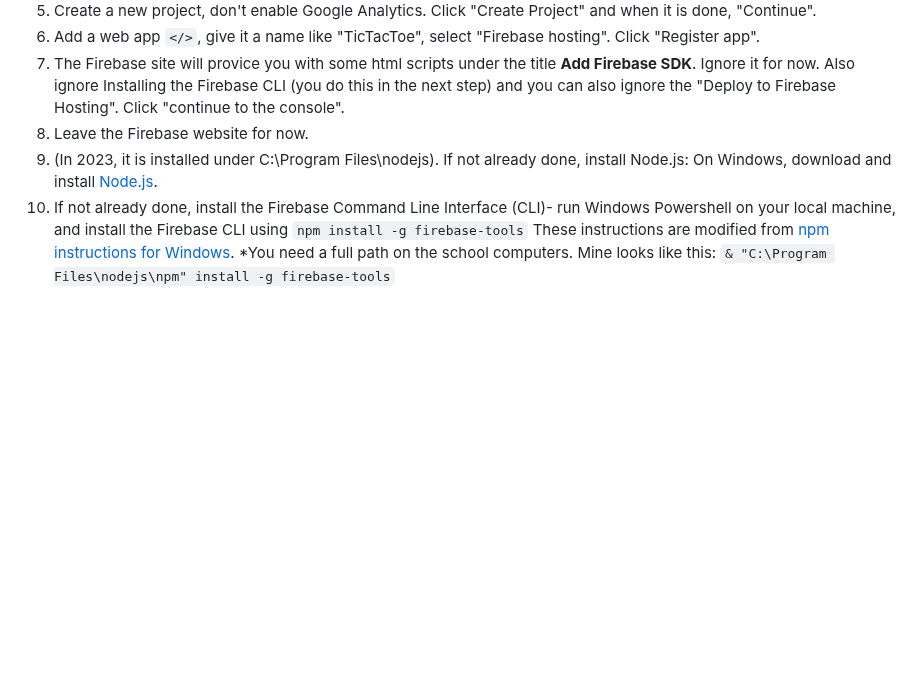
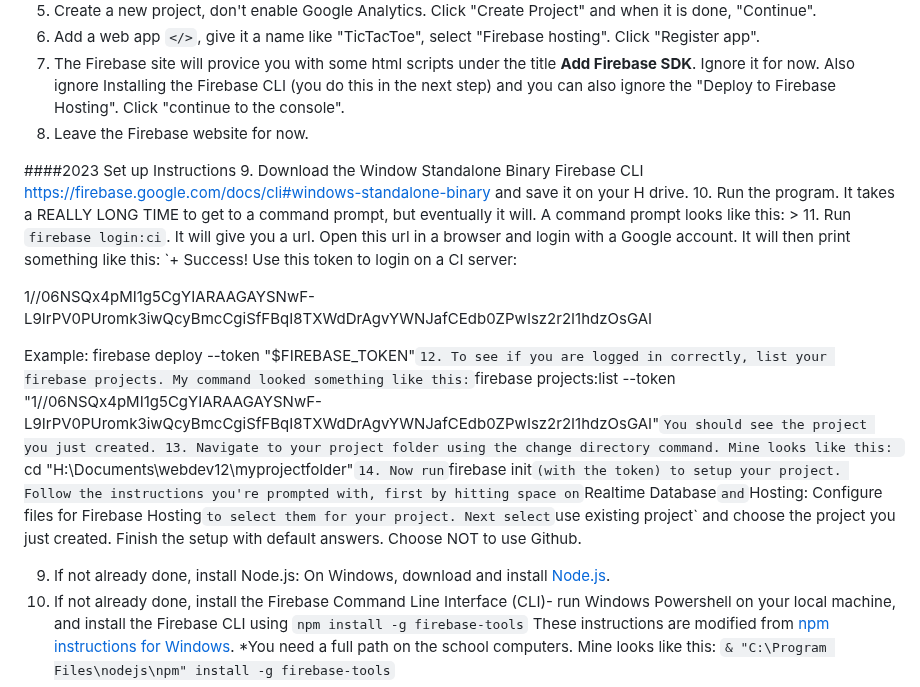
Before and after one commit to lwear/FirebaseTicTacToe, a Markdown page: README.md, the part around the change. GitHub-like rendering; blank space fills up the shorter version.

Commit message:
Update README.md
updated using firebase cli without nodejs

```diff
--- a/README.md
+++ b/README.md
@@ -14,7 +14,25 @@ If you have any questions, issues, or concerns about the code, please create an
   6. Add a web app `</>`, give it a name like "TicTacToe", select "Firebase hosting". Click "Register app".
   7. The Firebase site will provice you with some html scripts under the title **Add Firebase SDK**. Ignore it for now. Also ignore Installing the Firebase CLI (you do this in the next step) and you can also ignore the "Deploy to Firebase Hosting". Click "continue to the console".
   8. Leave the Firebase website for now.
-  9. (In 2023, it is installed under C:\Program Files\nodejs). If not already done, install Node.js: On Windows, download and install [Node.js](https://nodejs.org/en/).
+
+  ####2023 Set up Instructions
+  9. Download the Window Standalone Binary Firebase CLI <https://firebase.google.com/docs/cli#windows-standalone-binary> and save it on your H drive.
+  10. Run the program. It takes a REALLY LONG TIME to get to a command prompt, but eventually it will. A command prompt looks like this: >
+  11. Run `firebase login:ci`. It will give you a url. Open this url in a browser and login with a Google account.  It will then print something like this:
+  `+  Success! Use this token to login on a CI server:
+
+1//06NSQx4pMI1g5CgYIARAAGAYSNwF-L9IrPV0PUromk3iwQcyBmcCgiSfFBqI8TXWdDrAgvYWNJafCEdb0ZPwIsz2r2I1hdzOsGAI
+
+Example: firebase deploy --token "$FIREBASE_TOKEN"`
+  12. To see if you are logged in correctly, list your firebase projects. My command looked something like this:
+  `firebase projects:list --token "1//06NSQx4pMI1g5CgYIARAAGAYSNwF-L9IrPV0PUromk3iwQcyBmcCgiSfFBqI8TXWdDrAgvYWNJafCEdb0ZPwIsz2r2I1hdzOsGAI"`
+  You should see the project you just created.
+  13. Navigate to your project folder using the change directory command. Mine looks like this:  `cd "H:\Documents\webdev12\myprojectfolder"`
+  14. Now run `firebase init` (with the token)
+  to setup your project. Follow the instructions you're prompted with, first by hitting space on `Realtime Database` and `Hosting: Configure files for Firebase Hosting` to select them for your project. Next select `use existing project` and choose the project you just created. Finish the setup with default answers. Choose NOT to use Github.
+
+
+  9. If not already done, install Node.js: On Windows, download and install [Node.js](https://nodejs.org/en/).
   10. If not already done, install the Firebase Command Line Interface (CLI)- run Windows Powershell on your local machine, and install the Firebase CLI using `npm install -g firebase-tools` These instructions are modified from [npm instructions for Windows](https://firebase.google.com/docs/cli#windows-npm).  *You need a full path on the school computers. Mine looks like this: `& "C:\Program Files\nodejs\npm" install -g firebase-tools`
   11. In PowerShell, navigate to your project folder using the change directory command. Mine looks like this:  `cd "H:\Documents\webdev12\myprojectfolder"`
   12. Now run `firebase login` to sign into your Firebase account.  This will open a browser window and allow you to log in via the web. Allow firebase to access everything. *You need a full path on the school computers. Mine looks like this: `& "C:\Users\lwear\AppData\Roaming\npm\firebase" login`*
```
